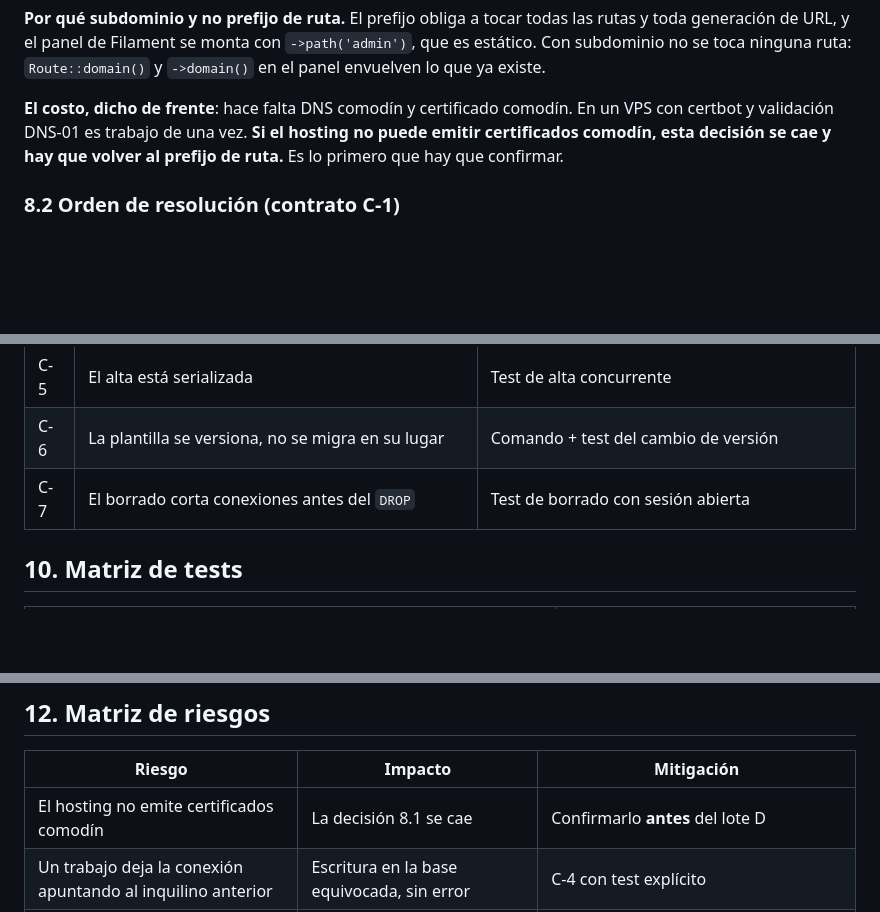
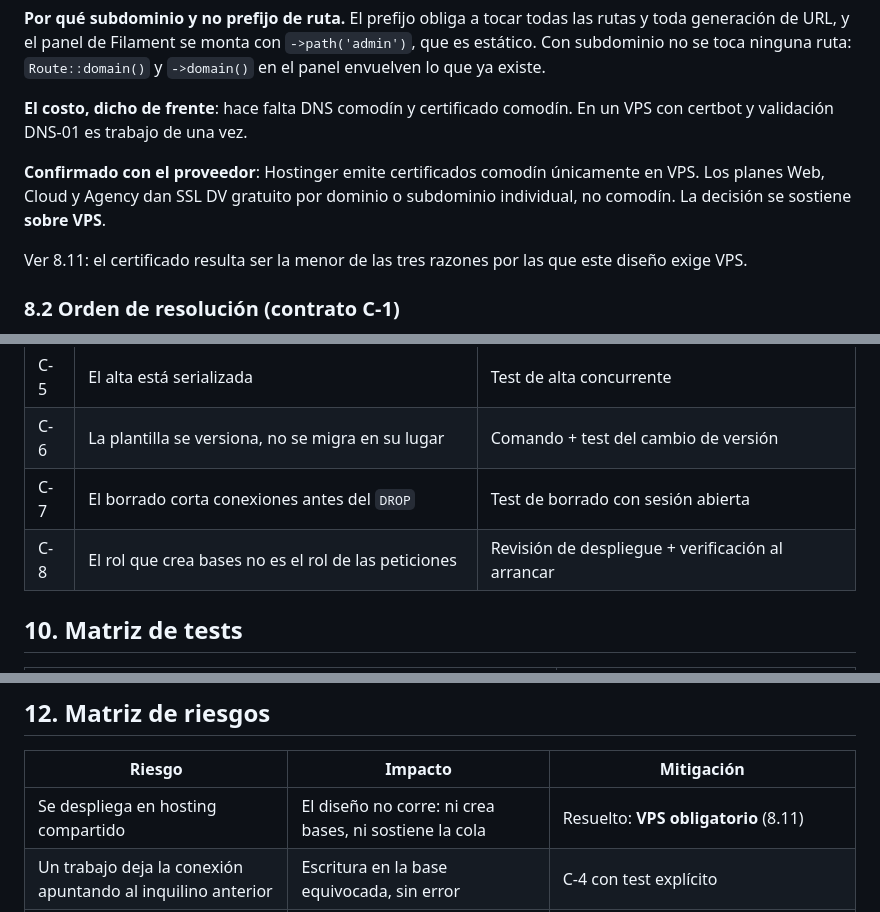
Before and after one commit to krisblumen/realesatesystemdemo, a Markdown page: docs/epicas/epica-demo-multi-inquilino.md, 3 parts joined by grey strips. Rendered like a GitHub page; blank space fills up the shorter version.

```diff
--- a/docs/epicas/epica-demo-multi-inquilino.md
+++ b/docs/epicas/epica-demo-multi-inquilino.md
@@ -118,9 +118,14 @@ rutas y toda generación de URL, y el panel de Filament se monta con
 `Route::domain()` y `->domain()` en el panel envuelven lo que ya existe.
 
 **El costo, dicho de frente**: hace falta DNS comodín y certificado comodín. En
-un VPS con certbot y validación DNS-01 es trabajo de una vez. **Si el hosting no
-puede emitir certificados comodín, esta decisión se cae y hay que volver al
-prefijo de ruta.** Es lo primero que hay que confirmar.
+un VPS con certbot y validación DNS-01 es trabajo de una vez.
+
+**Confirmado con el proveedor**: Hostinger emite certificados comodín únicamente
+en VPS. Los planes Web, Cloud y Agency dan SSL DV gratuito por dominio o
+subdominio individual, no comodín. La decisión se sostiene **sobre VPS**.
+
+Ver 8.11: el certificado resulta ser la menor de las tres razones por las que
+este diseño exige VPS.
 
 ### 8.2 Orden de resolución (contrato C-1)
 
@@ -245,6 +276,7 @@ modelo: `postal_code_areas` pesa 3.8 MB y se replica por inquilino.
 | C-5 | El alta está serializada | Test de alta concurrente |
 | C-6 | La plantilla se versiona, no se migra en su lugar | Comando + test del cambio de versión |
 | C-7 | El borrado corta conexiones antes del `DROP` | Test de borrado con sesión abierta |
+| C-8 | El rol que crea bases no es el rol de las peticiones | Revisión de despliegue + verificación al arrancar |
 
 ## 10. Matriz de tests
 
@@ -282,7 +314,7 @@ visitante registrado entra a un sistema que se pisa con el vecino.
 
 | Riesgo | Impacto | Mitigación |
 |---|---|---|
-| El hosting no emite certificados comodín | La decisión 8.1 se cae | Confirmarlo **antes** del lote D |
+| Se despliega en hosting compartido | El diseño no corre: ni crea bases, ni sostiene la cola | Resuelto: **VPS obligatorio** (8.11) |
 | Un trabajo deja la conexión apuntando al inquilino anterior | Escritura en la base equivocada, sin error | C-4 con test explícito |
 | Alguien mueve el caché a Redis y se pierde el aislamiento | Fuga entre inquilinos | Prefijo de clave desde el día uno (8.3) |
 | Cantidad de bases: cada inquilino es una base completa | Límite operativo de Postgres y de disco | Expiración agresiva; medir cuántas soporta el servidor antes de abrir |
```
Also changed, not shown: other parts of docs/epicas/epica-demo-multi-inquilino.md (+36 -3 lines).
